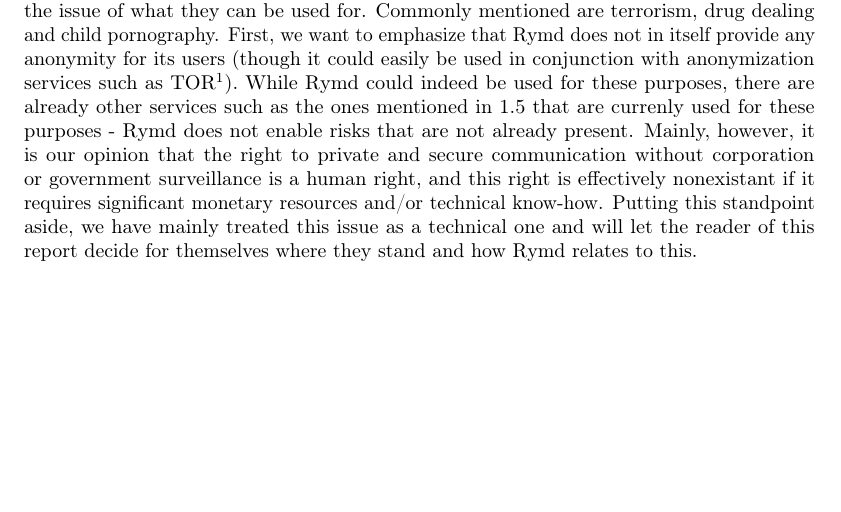
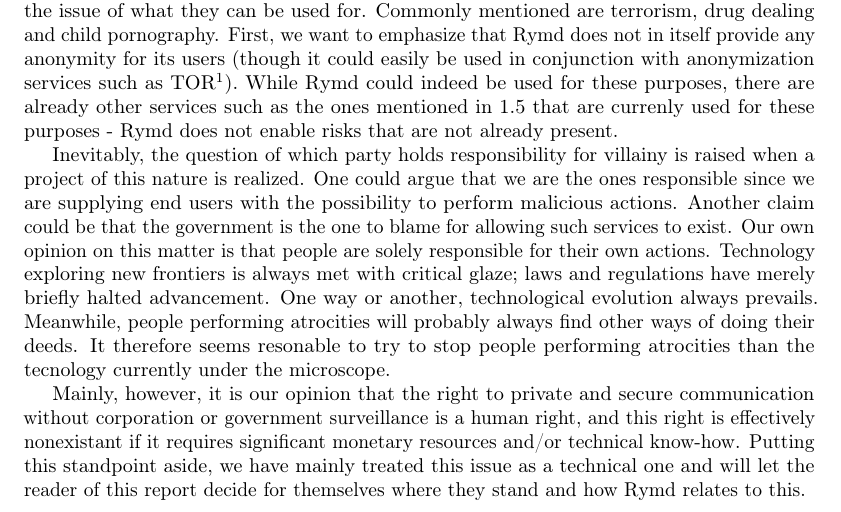
Before and after one commit to rymdjs/report, a LaTeX document (Layout.tex, which reads sections/discussion.tex): part of page 23 of 31, cut so that both start at the same text, the shorter picture padded with empty space. Compiled offline with pdfLaTeX.

Commit message:
Add to Implications section

```diff
--- a/sections/discussion.tex
+++ b/sections/discussion.tex
@@ -32,4 +32,8 @@ Rymd was originally conceived from an ethical issue: The one that free, private
 At its current state, Rymd should not be trusted with confidential data. This is mainly because of the limitations stated in the preceding sections that come from the choice of still immature, cutting-edge technnologies. Also, Rymd is still in an experimental stage and should not be considered stable or trusted until it has been exposed to extensive peer review and scrutiny by the community - a reservation that should be held for any project of this nature. However, we are confident that we are going in the right direction and hope that further development could make Rymd to a contributor in the movement of free communication on the web.
 
 \subsection{Implications}
-As always when it comes to services enabling private communication, concerns are raised on the issue of what they can be used for. Commonly mentioned are terrorism, drug dealing and child pornography. First, we want to emphasize that Rymd does not in itself provide any anonymity for its users (though it could easily be used in conjunction with anonymization services such as TOR\footnote{https://www.torproject.org}). While Rymd could indeed be used for these purposes, there are already other services such as the ones mentioned in~\ref{sec:similar} that are currenly used for these purposes - Rymd does not enable risks that are not already present. Mainly, however, it is our opinion that the right to private and secure communication without corporation or government surveillance is a human right, and this right is effectively nonexistant if it requires significant monetary resources and/or technical know-how. Putting this standpoint aside, we have mainly treated this issue as a technical one and will let the reader of this report decide for themselves where they stand and how Rymd relates to this.
+As always when it comes to services enabling private communication, concerns are raised on the issue of what they can be used for. Commonly mentioned are terrorism, drug dealing and child pornography. First, we want to emphasize that Rymd does not in itself provide any anonymity for its users (though it could easily be used in conjunction with anonymization services such as TOR\footnote{https://www.torproject.org}). While Rymd could indeed be used for these purposes, there are already other services such as the ones mentioned in~\ref{sec:similar} that are currenly used for these purposes - Rymd does not enable risks that are not already present.
+
+Inevitably, the question of which party holds responsibility for villainy is raised when a project of this nature is realized. One could argue that we are the ones responsible since we are supplying end users with the possibility to perform malicious actions. Another claim could be that the government is the one to blame for allowing such services to exist. Our own opinion on this matter is that people are solely responsible for their own actions. Technology exploring new frontiers is always met with critical glaze; laws and regulations have merely briefly halted advancement. One way or another, technological evolution always prevails. Meanwhile, people performing atrocities will probably always find other ways of doing their deeds. It therefore seems resonable to try to stop people performing atrocities than the tecnology currently under the microscope.
+
+Mainly, however, it is our opinion that the right to private and secure communication without corporation or government surveillance is a human right, and this right is effectively nonexistant if it requires significant monetary resources and/or technical know-how. Putting this standpoint aside, we have mainly treated this issue as a technical one and will let the reader of this report decide for themselves where they stand and how Rymd relates to this.
```
